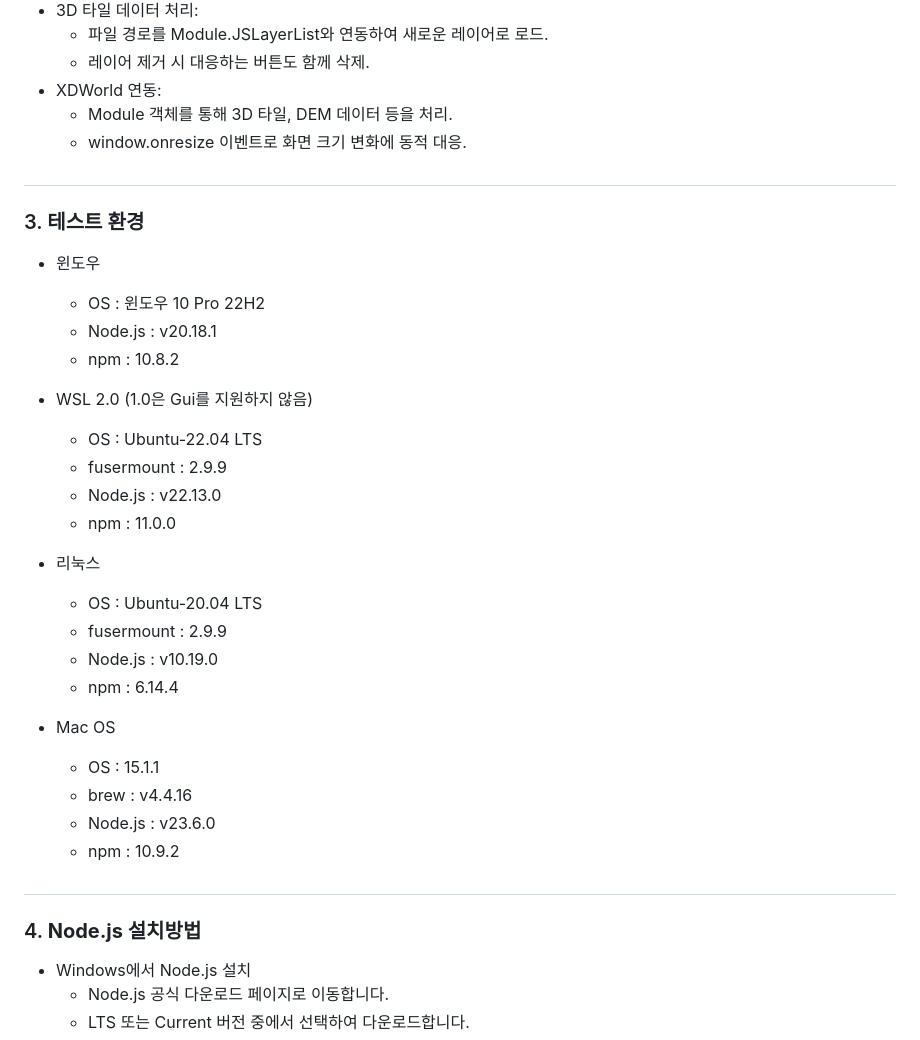
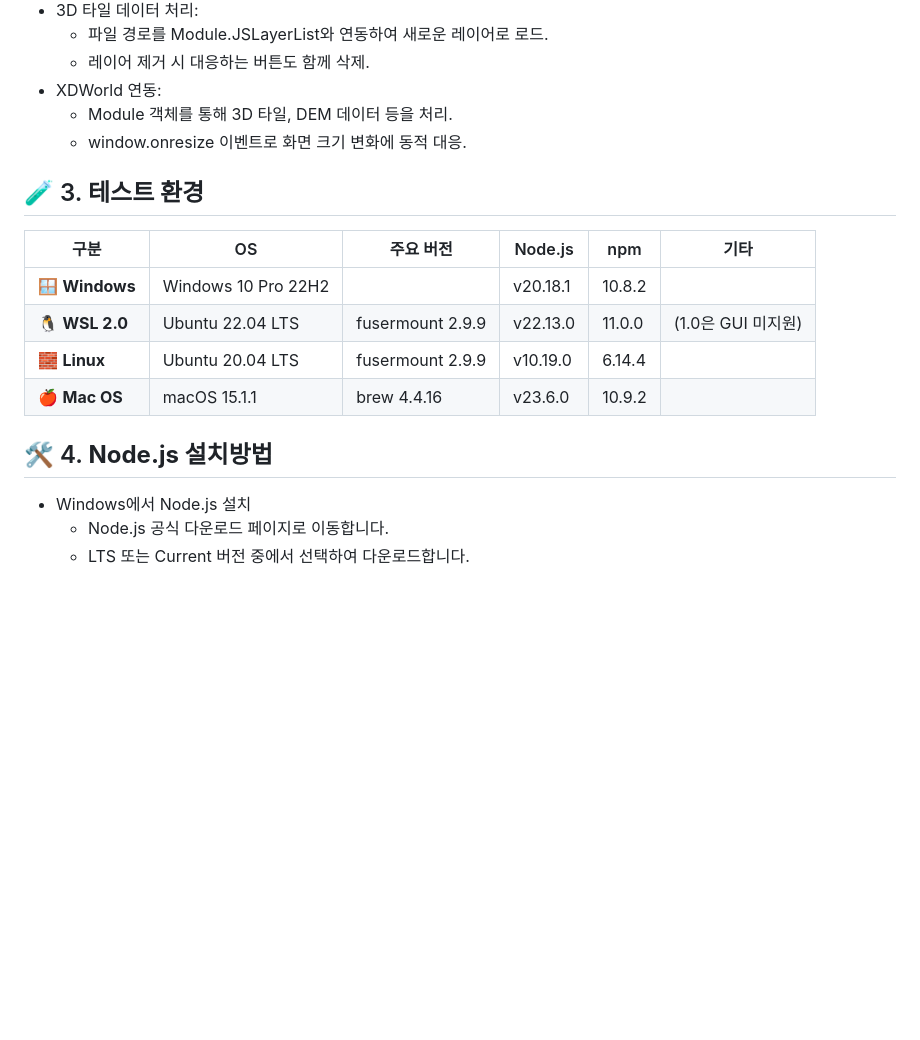
Before and after one commit to XDBuilder/XDViewer, a Markdown page: README.md, the part around one of its changes. Drawn GitHub-style; blank space fills up the shorter version.

```diff
--- a/README.md
+++ b/README.md
@@ -27,32 +31,16 @@
 - XDWorld 연동:
   - Module 객체를 통해 3D 타일, DEM 데이터 등을 처리.
   - window.onresize 이벤트로 화면 크기 변화에 동적 대응.
-##
-### 3. 테스트 환경
-- 윈도우
-  - OS : 윈도우 10 Pro 22H2
-  - Node.js : v20.18.1
-  - npm : 10.8.2
 
-- WSL 2.0 (1.0은 Gui를 지원하지 않음)
-  - OS : Ubuntu-22.04 LTS
-  - fusermount :  2.9.9
-  - Node.js : v22.13.0
-  - npm : 11.0.0
+## 🧪 3. **테스트 환경**
+| 구분             | OS                  | 주요 버전            | Node.js  | npm    | 기타             |
+| -------------- | ------------------- | ---------------- | -------- | ------ | -------------- |
+| 🪟 **Windows** | Windows 10 Pro 22H2 |                  | v20.18.1 | 10.8.2 |                |
+| 🐧 **WSL 2.0** | Ubuntu 22.04 LTS    | fusermount 2.9.9 | v22.13.0 | 11.0.0 | (1.0은 GUI 미지원) |
+| 🧱 **Linux**   | Ubuntu 20.04 LTS    | fusermount 2.9.9 | v10.19.0 | 6.14.4 |                |
+| 🍎 **Mac OS**  | macOS 15.1.1        | brew 4.4.16      | v23.6.0  | 10.9.2 |                |
 
-- 리눅스
-  - OS : Ubuntu-20.04 LTS
-  - fusermount :  2.9.9
-  - Node.js : v10.19.0
-  - npm : 6.14.4
-
-- Mac OS
-  - OS : 15.1.1
-  - brew : v4.4.16
-  - Node.js : v23.6.0
-  - npm : 10.9.2
-##
-### 4. **Node.js 설치방법**
+## 🛠️ 4. **Node.js 설치방법**
 - Windows에서 Node.js 설치
   - Node.js 공식 다운로드 페이지로 이동합니다.
   - LTS 또는 Current 버전 중에서 선택하여 다운로드합니다.
```
Also changed, not shown: other parts of README.md (+26 -8 lines).
